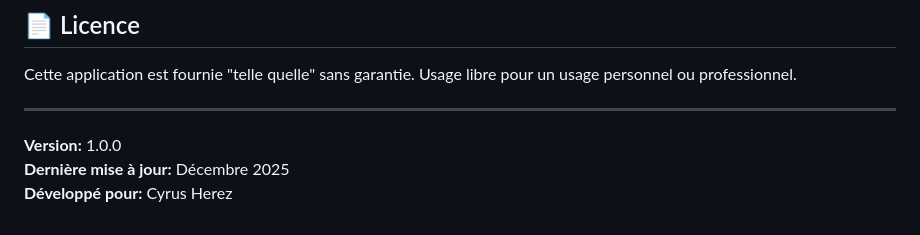
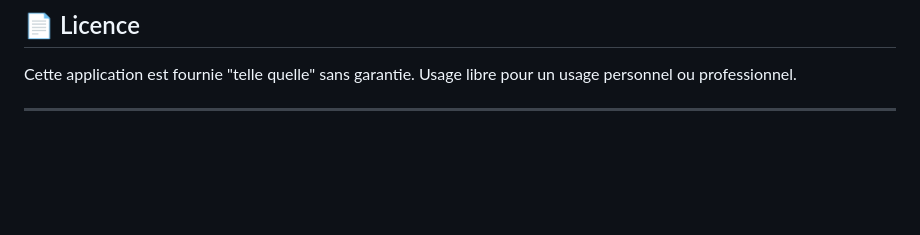
Before and after one commit to kitout3/emargement-app, a Markdown page: README.md, the part around the change. Rendered like a GitHub page; blank space fills up the shorter version.

Commit message:
Remove version and developer details from README
Removed versioning and developer information from README.

```diff
--- a/README.md
+++ b/README.md
@@ -197,7 +197,3 @@ Cette application est fournie "telle quelle" sans garantie.
 Usage libre pour un usage personnel ou professionnel.
 
 ---
-
-**Version:** 1.0.0
-**Dernière mise à jour:** Décembre 2025
-**Développé pour:** Cyrus Herez
```
